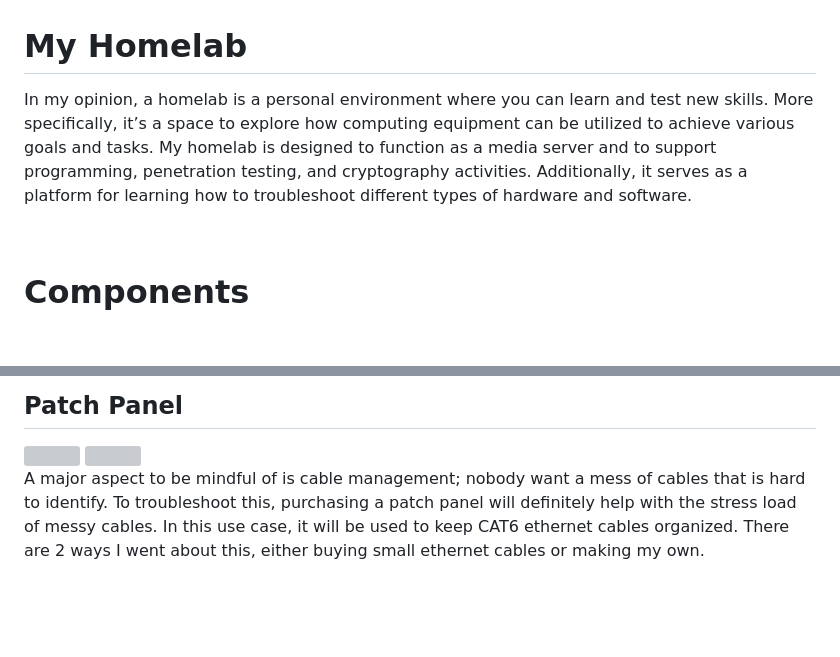
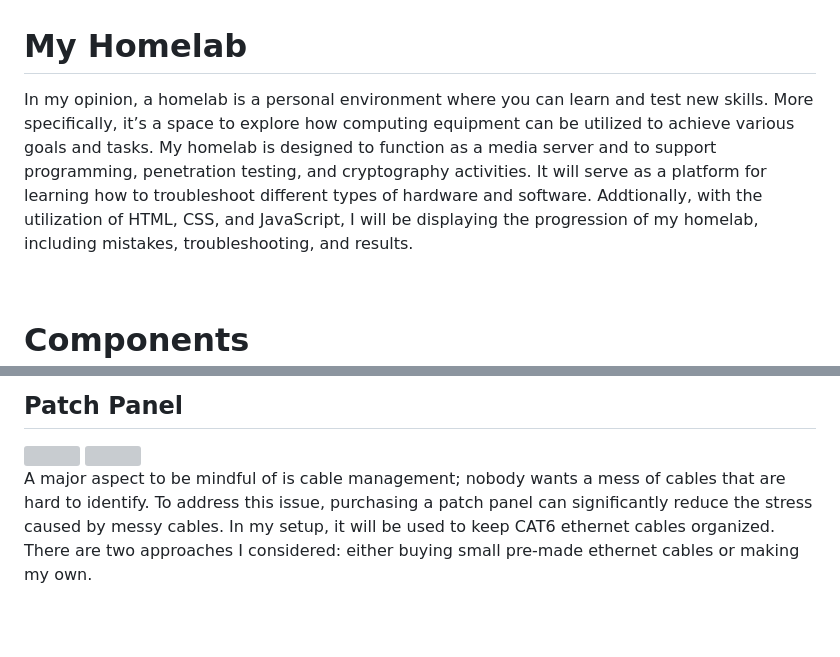
Before and after one commit to ryanliupie/HomeLab, a Markdown page: README.md, 2 parts joined by grey strips. Rendered like a GitHub page; blank space fills up the shorter version; grey boxes are pictures that could not be loaded.

```diff
--- a/README.md
+++ b/README.md
@@ -1,5 +1,5 @@
 <h1> My Homelab</h1>
-<p> In my opinion, a homelab is a personal environment where you can learn and test new skills. More specifically, it’s a space to explore how computing equipment can be utilized to achieve various goals and tasks. My homelab is designed to function as a media server and to support programming, penetration testing, and cryptography activities. Additionally, it serves as a platform for learning how to troubleshoot different types of hardware and software.   </p>
+<p>In my opinion, a homelab is a personal environment where you can learn and test new skills. More specifically, it’s a space to explore how computing equipment can be utilized to achieve various goals and tasks. My homelab is designed to function as a media server and to support programming, penetration testing, and cryptography activities. It will serve as a platform for learning how to troubleshoot different types of hardware and software. Addtionally, with the utilization of HTML, CSS, and JavaScript, I will be displaying the progression of my homelab, including mistakes, troubleshooting, and results.</p>
 <br>
 <h1> Components </h1>
 <hr>
@@ -30,6 +30,5 @@ Now, consider how you plug devices into a wall outlet. The piece of equipment al
 <img src = "PatchPanel.jpg"; width ="500">
 <img src = "Eth.jpg"; width = "500" align= "right">
 <br>
-<p> A major aspect to be mindful of is cable management; nobody want a mess of cables that is hard to identify. To troubleshoot this, purchasing a patch panel will definitely help with the stress load of
-messy cables. In this use case, it will be used to keep CAT6 ethernet cables organized. There are 2 ways I went about this, either buying small ethernet cables or making my own. </p>
+<p> A major aspect to be mindful of is cable management; nobody wants a mess of cables that are hard to identify. To address this issue, purchasing a patch panel can significantly reduce the stress caused by messy cables. In my setup, it will be used to keep CAT6 ethernet cables organized. There are two approaches I considered: either buying small pre-made ethernet cables or making my own.</p>
 <br>
```
